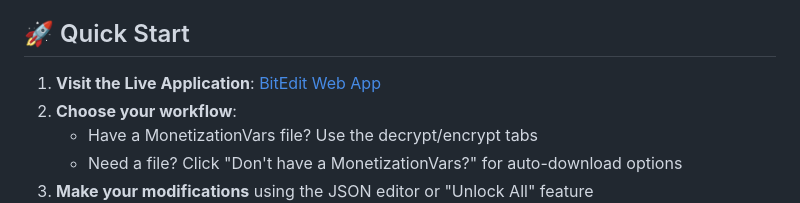
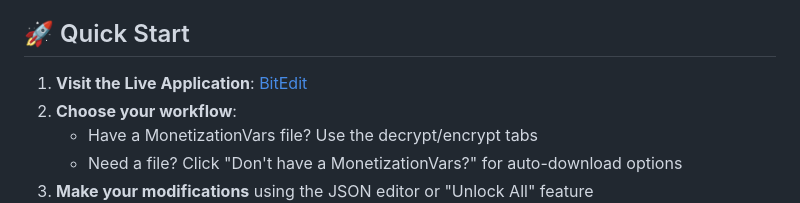
Before and after one commit to S0methingSomething/BitEdit, a Markdown page: README.md, the part around the change. Drawn GitHub-style.

```diff
--- a/README.md
+++ b/README.md
@@ -32,7 +32,7 @@ BitEdit is a specialized web tool that allows you to decrypt, analyze, and modif
 
 ## 🚀 Quick Start
 
-1. **Visit the Live Application**: [BitEdit Web App](https://s0methingsomething.github.io/BitEdit/)
+1. **Visit the Live Application**: [BitEdit](https://s0methingsomething.github.io/BitEdit/)
 2. **Choose your workflow**:
    - Have a MonetizationVars file? Use the decrypt/encrypt tabs
    - Need a file? Click "Don't have a MonetizationVars?" for auto-download options
```
